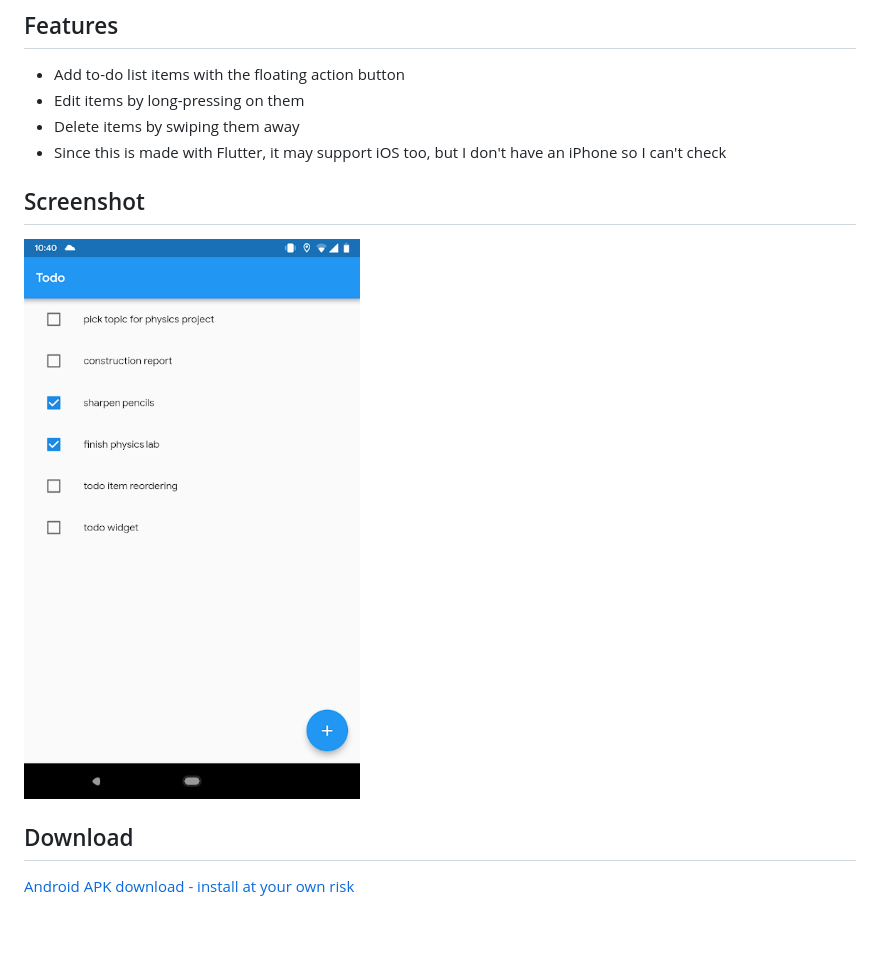
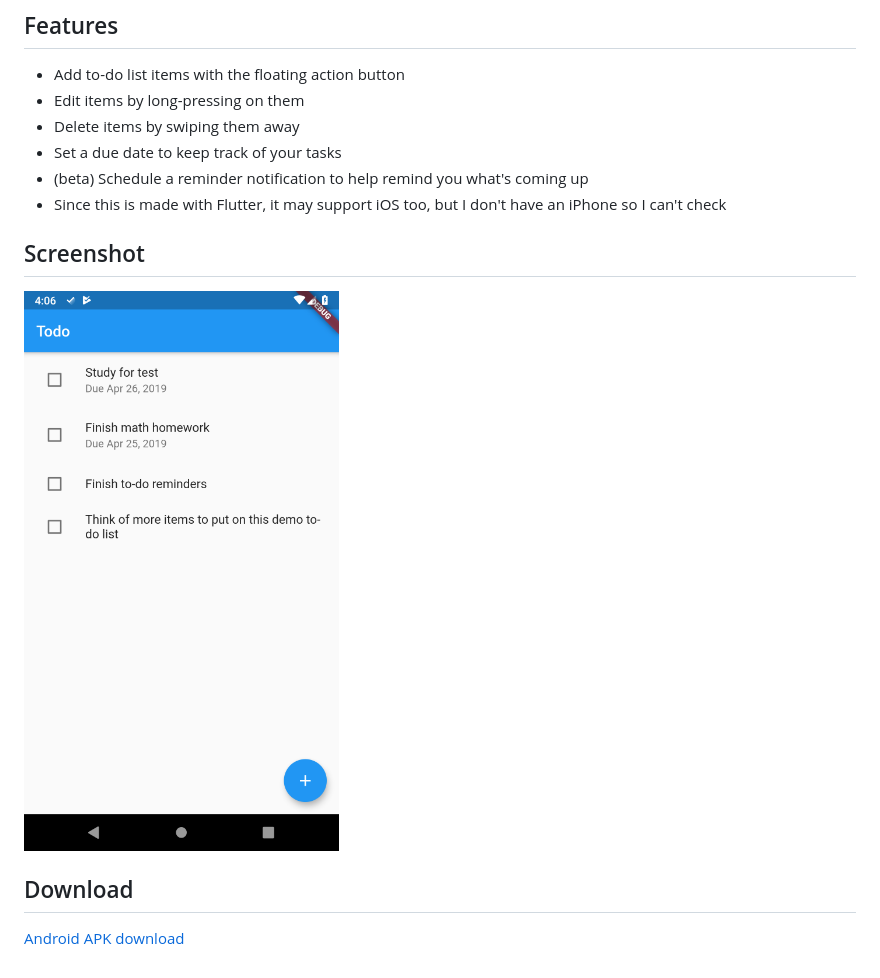
Before and after one commit to dkter/todo, a Markdown page: README.md, the part around the change. Rendered like a GitHub page; pictures changed too: screenshot.png; blank space fills up the shorter version.

```diff
--- a/README.md
+++ b/README.md
@@ -6,10 +6,12 @@ Simple to-do list app for Android.
 - Add to-do list items with the floating action button
 - Edit items by long-pressing on them
 - Delete items by swiping them away
+- Set a due date to keep track of your tasks
+- (beta) Schedule a reminder notification to help remind you what's coming up
 - Since this is made with Flutter, it may support iOS too, but I don't have an iPhone so I can't check
 
 ## Screenshot
 ![](screenshot.png)
 
 ## Download
-[Android APK download - install at your own risk](https://github.com/dkter/todo/releases/download/1.0/todo.apk)
+[Android APK download](https://github.com/dkter/todo/releases/download/1.1/todo.apk)
```
